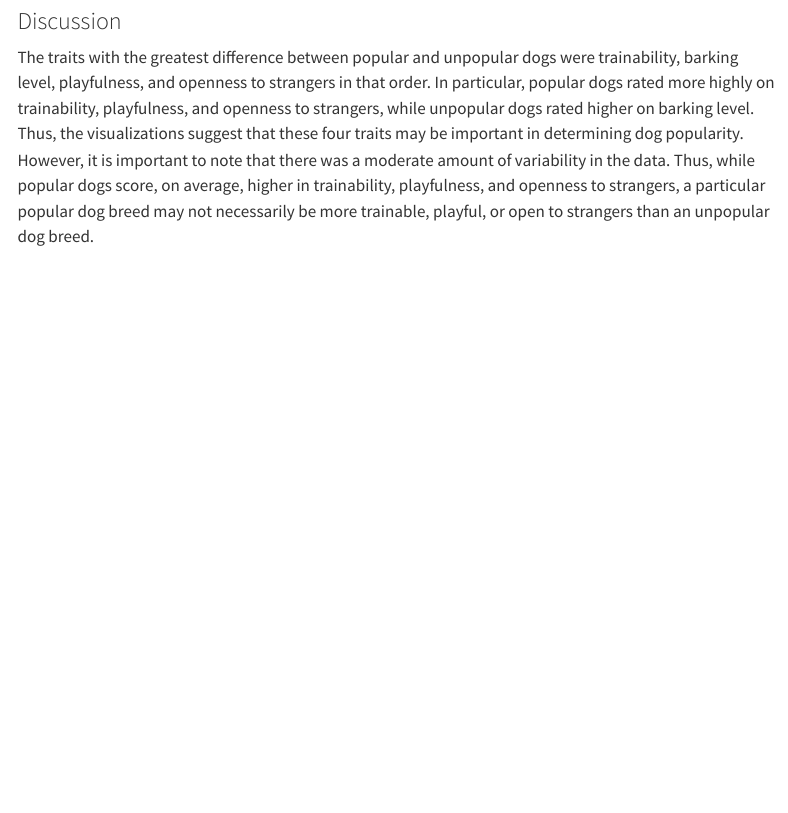
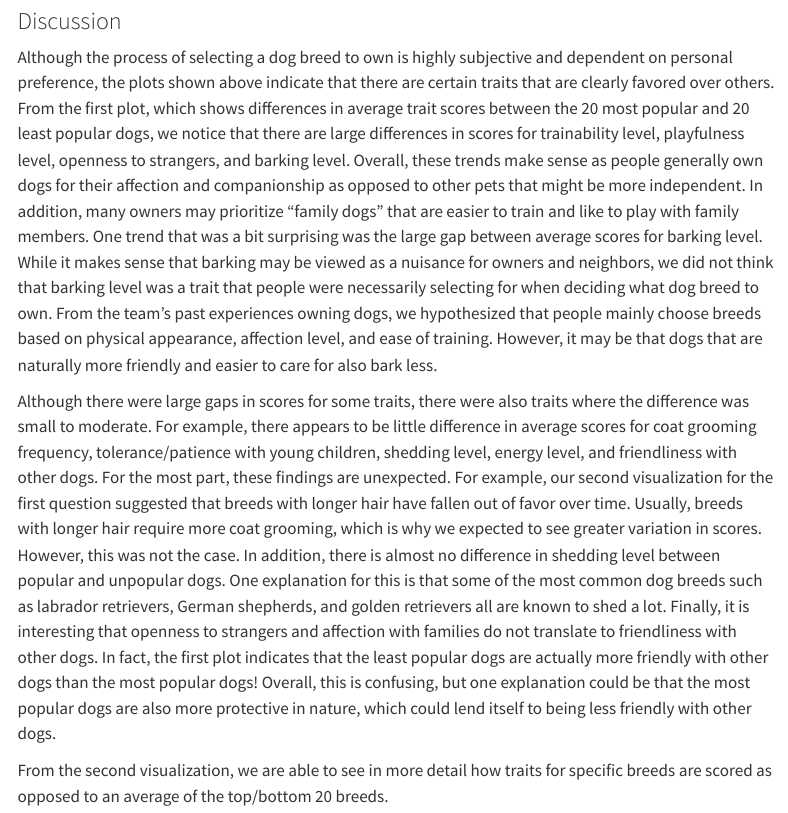
Before and after one commit to vizdata-s23/project-01-pipe_it_up, a Quarto document (index.qmd): the page in a window 1100 px wide, from 5850 px down. Rendered offline with R 4.5, knitr and Pandoc in place of Quarto, with nearby package versions; some code elsewhere in the file could not run offline; menus at the side of the page are left out.

Commit message:
q2 discussion

```diff
--- a/index.qmd
+++ b/index.qmd
@@ -347,4 +347,8 @@ top5_bottom5 <- top5_bottom5 %>%
 
 ### Discussion
 
-The traits with the greatest difference between popular and unpopular dogs were trainability, barking level, playfulness, and openness to strangers in that order. In particular, popular dogs rated more highly on trainability, playfulness, and openness to strangers, while unpopular dogs rated higher on barking level. Thus, the visualizations suggest that these four traits may be important in determining dog popularity. However, it is important to note that there was a moderate amount of variability in the data. Thus, while popular dogs score, on average, higher in trainability, playfulness, and openness to strangers, a particular popular dog breed may not necessarily be more trainable, playful, or open to strangers than an unpopular dog breed.
+Although the process of selecting a dog breed to own is highly subjective and dependent on personal preference, the plots shown above indicate that there are certain traits that are clearly favored over others. From the first plot, which shows differences in average trait scores between the 20 most popular and 20 least popular dogs, we notice that there are large differences in scores for trainability level, playfulness level, openness to strangers, and barking level. Overall, these trends make sense as people generally own dogs for their affection and companionship as opposed to other pets that might be more independent. In addition, many owners may prioritize "family dogs" that are easier to train and like to play with family members. One trend that was a bit surprising was the large gap between average scores for barking level. While it makes sense that barking may be viewed as a nuisance for owners and neighbors, we did not think that barking level was a trait that people were necessarily selecting for when deciding what dog breed to own. From the team's past experiences owning dogs, we hypothesized that people mainly choose breeds based on physical appearance, affection level, and ease of training. However, it may be that dogs that are naturally more friendly and easier to care for also bark less.
+
+Although there were large gaps in scores for some traits, there were also traits where the difference was small to moderate. For example, there appears to be little difference in average scores for coat grooming frequency, tolerance/patience with young children, shedding level, energy level, and friendliness with other dogs. For the most part, these findings are unexpected. For example, our second visualization for the first question suggested that breeds with longer hair have fallen out of favor over time. Usually, breeds with longer hair require more coat grooming, which is why we expected to see greater variation in scores. However, this was not the case. In addition, there is almost no difference in shedding level between popular and unpopular dogs. One explanation for this is that some of the most common dog breeds such as labrador retrievers, German shepherds, and golden retrievers all are known to shed a lot. Finally, it is interesting that openness to strangers and affection with families do not translate to friendliness with other dogs. In fact, the first plot indicates that the least popular dogs are actually more friendly with other dogs than the most popular dogs! Overall, this is confusing, but one explanation could be that the most popular dogs are also more protective in nature, which could lend itself to being less friendly with other dogs.
+
+From the second visualization, we are able to see in more detail how traits for specific breeds are scored as opposed to an average of the top/bottom 20 breeds.
```
